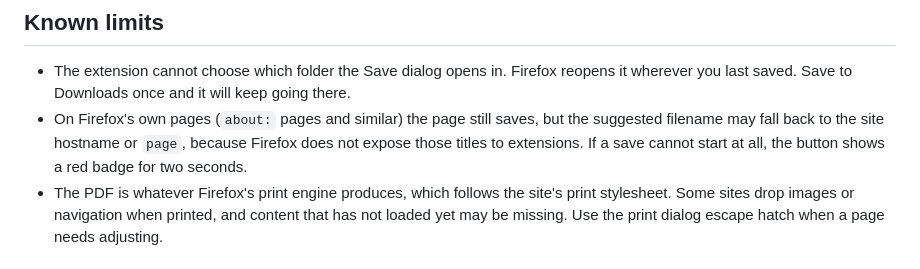
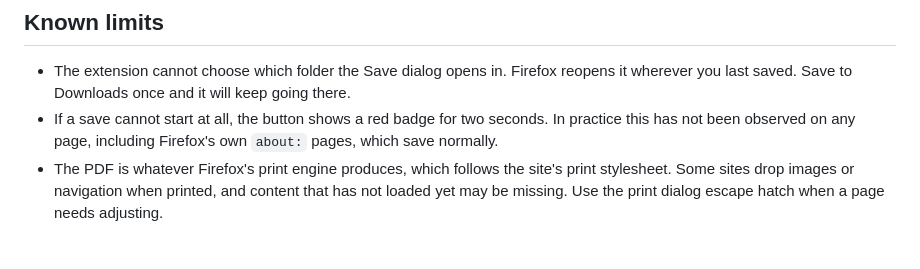
Before and after one commit to JonGaydos/firefox-print-pdf, a Markdown page: README.md, the part around the change. GitHub-like rendering.

Commit message:
Record that about pages save with their real titles

```diff
--- a/README.md
+++ b/README.md
@@ -17,10 +17,9 @@ Save dialog opens with the filename already filled in from the page title.
 - The extension cannot choose which folder the Save dialog opens in. Firefox
   reopens it wherever you last saved. Save to Downloads once and it will keep
   going there.
-- On Firefox's own pages (`about:` pages and similar) the page still saves,
-  but the suggested filename may fall back to the site hostname or `page`,
-  because Firefox does not expose those titles to extensions. If a save
-  cannot start at all, the button shows a red badge for two seconds.
+- If a save cannot start at all, the button shows a red badge for two
+  seconds. In practice this has not been observed on any page, including
+  Firefox's own `about:` pages, which save normally.
 - The PDF is whatever Firefox's print engine produces, which follows the site's
   print stylesheet. Some sites drop images or navigation when printed, and
   content that has not loaded yet may be missing. Use the print dialog escape
```
Also changed, not shown: docs/specs/2026-07-25-firefox-print-pdf-design.md (+6 -6 lines).
